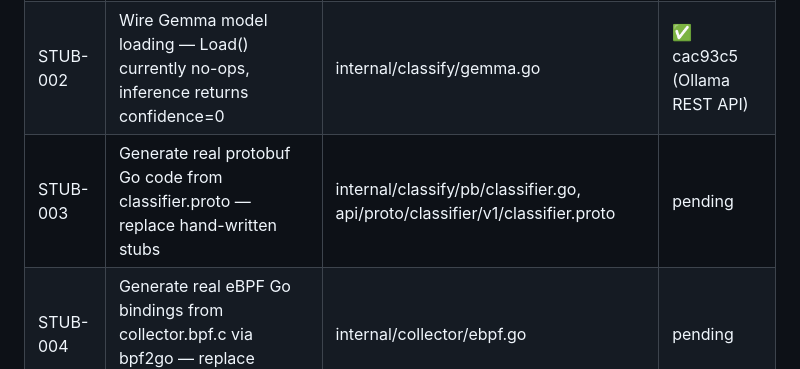
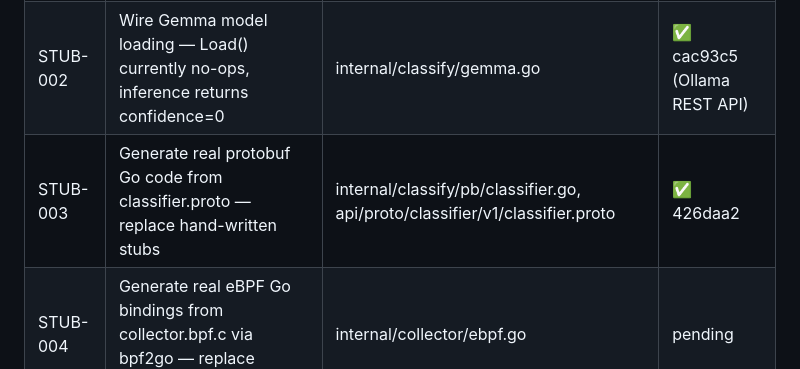
Before and after one commit to totalwindupflightsystems/rabbit-hole, a Markdown page: .coding-hermes/tasks.md, the part around the change. GitHub-like rendering.

Commit message:
chore: mark STUB-003 complete — protoc-generated pb code (6bccc9b)
Co-authored-by: Alexis Okuwa <wojonstech@gmail.com>

```diff
--- a/.coding-hermes/tasks.md
+++ b/.coding-hermes/tasks.md
@@ -23,7 +23,7 @@
 |---|---|---|---|
 | STUB-001 | Replace stubChatModel with real LLM-backed NL query translation | internal/express/server.go | ✅ d753e49 |
 | STUB-002 | Wire Gemma model loading — Load() currently no-ops, inference returns confidence=0 | internal/classify/gemma.go | ✅ cac93c5 (Ollama REST API) |
-| STUB-003 | Generate real protobuf Go code from classifier.proto — replace hand-written stubs | internal/classify/pb/classifier.go, api/proto/classifier/v1/classifier.proto | pending |
+| STUB-003 | Generate real protobuf Go code from classifier.proto — replace hand-written stubs | internal/classify/pb/classifier.go, api/proto/classifier/v1/classifier.proto | ✅ 426daa2 |
 | STUB-004 | Generate real eBPF Go bindings from collector.bpf.c via bpf2go — replace loadBpfObjects stub | internal/collector/ebpf.go | pending |
 | STUB-005 | Replace stub ModelInfo ("none"/"stub") with real model metadata | internal/classify/classifier.go | ✅ complete |
 **Gate:** All "not implemented" / "stub" / "no-op" code paths eliminated. `grep -r "stub\|not implemented\|placeholder" --include='*.go' .` returns zero results.
```
